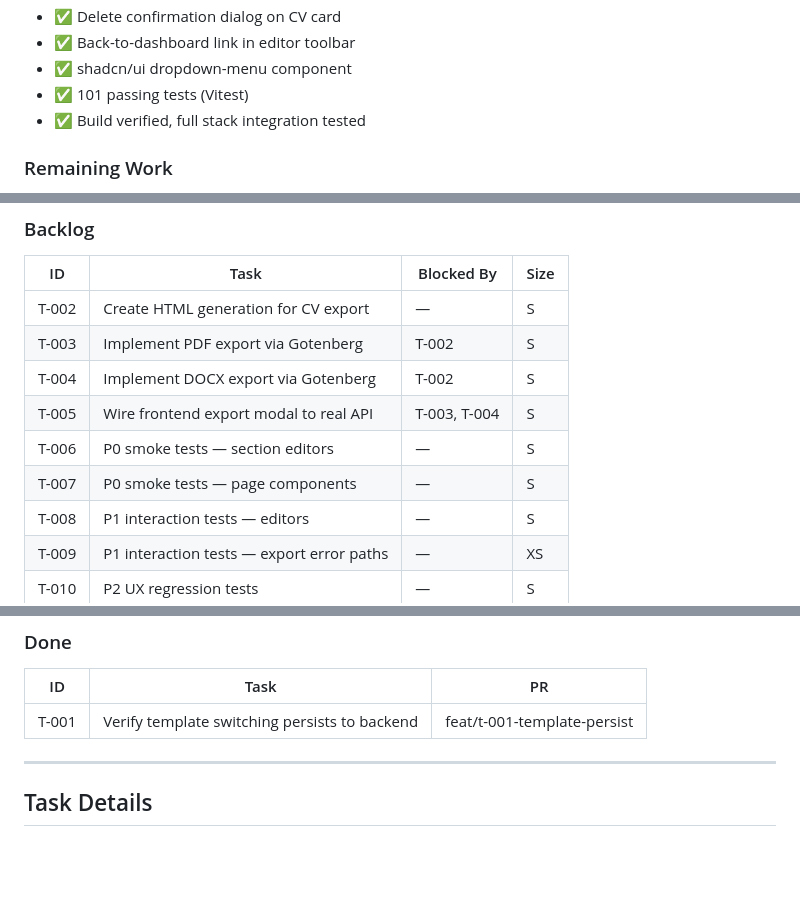
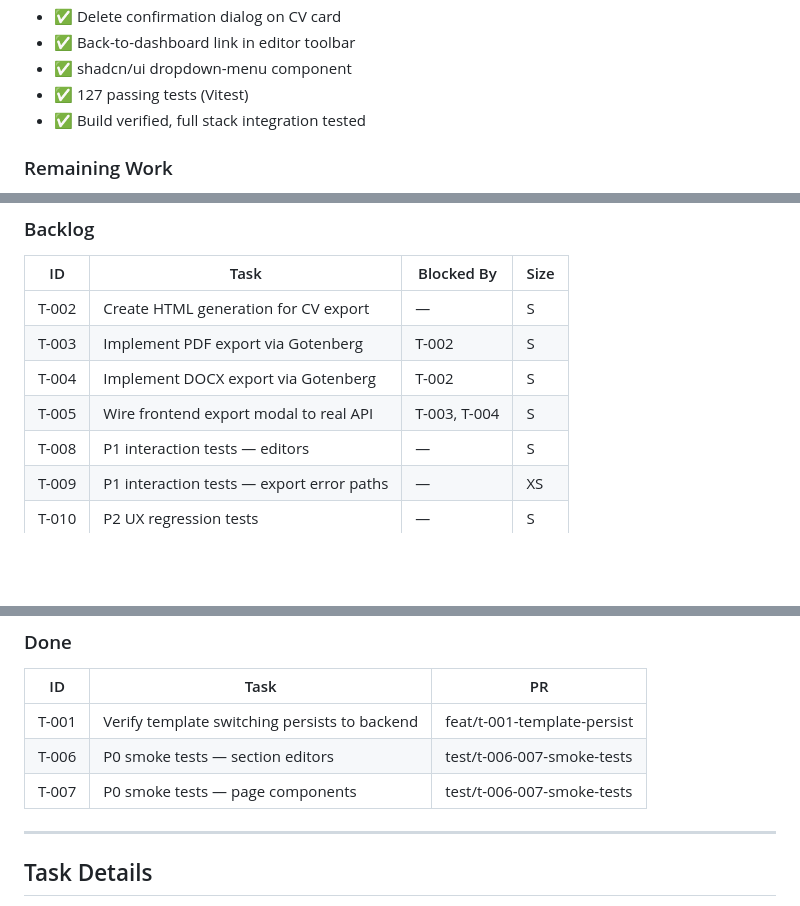
Before and after one commit to Ellebam/hireme, a Markdown page: CONTEXT.md, 3 parts joined by grey strips. Rendered like a GitHub page; blank space fills up the shorter version.

```diff
--- a/CONTEXT.md
+++ b/CONTEXT.md
@@ -37,7 +37,7 @@
 - ✅ Delete confirmation dialog on CV card
 - ✅ Back-to-dashboard link in editor toolbar
 - ✅ shadcn/ui dropdown-menu component
-- ✅ 101 passing tests (Vitest)
+- ✅ 127 passing tests (Vitest)
 - ✅ Build verified, full stack integration tested
 
 ### Remaining Work
@@ -234,8 +234,6 @@ task api:sqlc          # Generate sqlc code
 | T-003 | Implement PDF export via Gotenberg | T-002 | S |
 | T-004 | Implement DOCX export via Gotenberg | T-002 | S |
 | T-005 | Wire frontend export modal to real API | T-003, T-004 | S |
-| T-006 | P0 smoke tests — section editors | — | S |
-| T-007 | P0 smoke tests — page components | — | S |
 | T-008 | P1 interaction tests — editors | — | S |
 | T-009 | P1 interaction tests — export error paths | — | XS |
 | T-010 | P2 UX regression tests | — | S |
@@ -249,6 +247,8 @@ task api:sqlc          # Generate sqlc code
 | ID | Task | PR |
 |----|------|----|
 | T-001 | Verify template switching persists to backend | feat/t-001-template-persist |
+| T-006 | P0 smoke tests — section editors | test/t-006-007-smoke-tests |
+| T-007 | P0 smoke tests — page components | test/t-006-007-smoke-tests |
 
 ---
 
```
Also changed, not shown: other parts of CONTEXT.md (+3 -13 lines), T-006-007-NOTES.md (deleted, +0 -420 lines).
